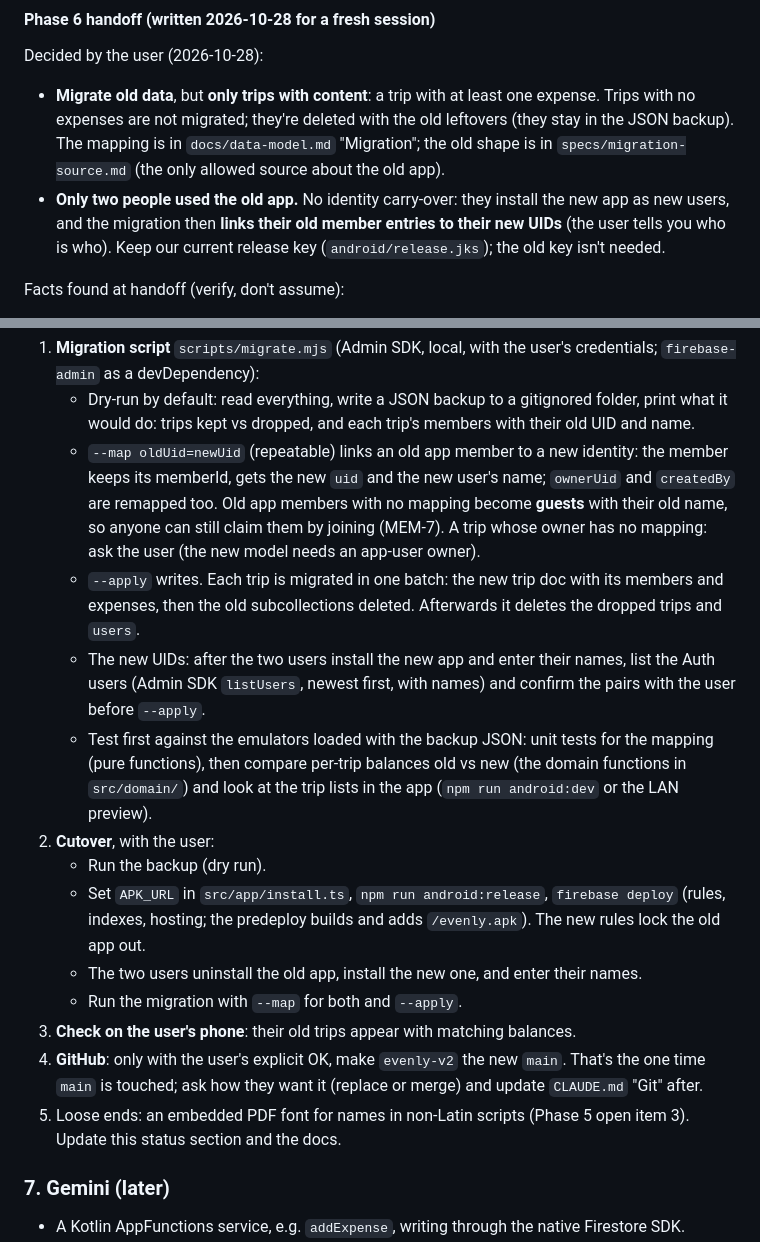
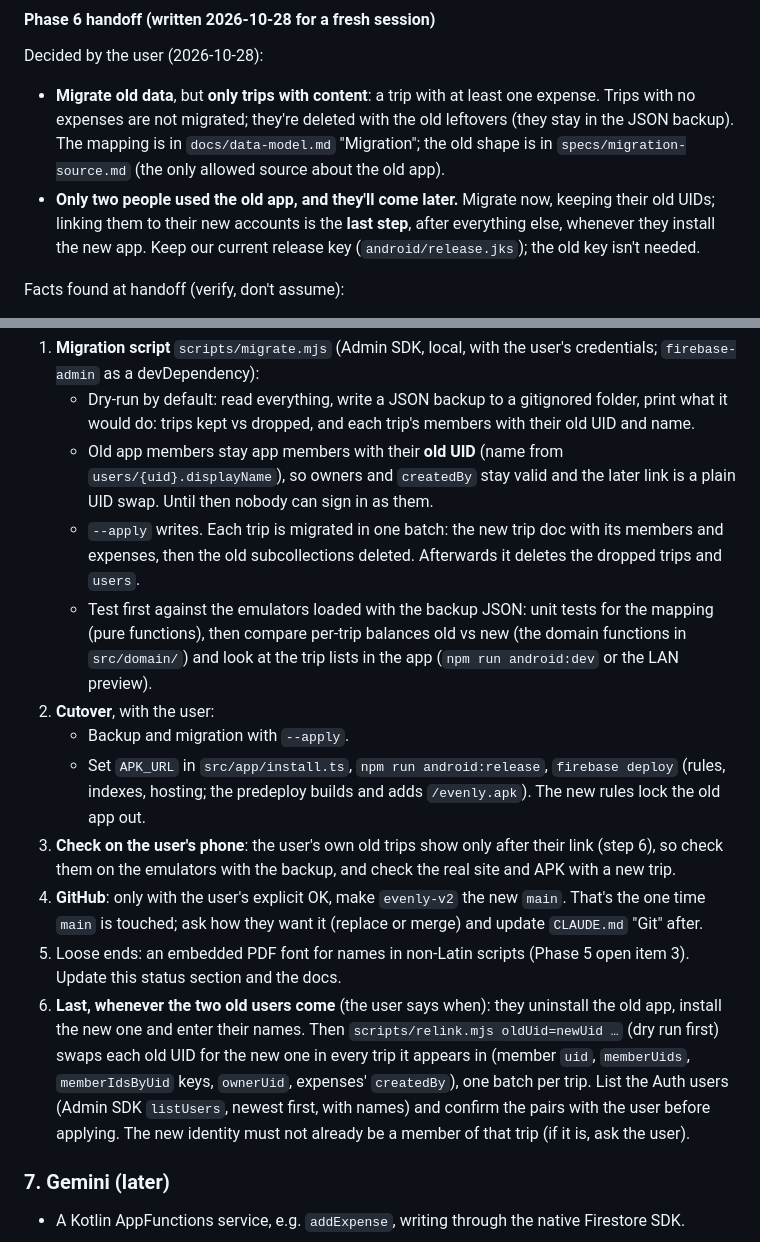
Before and after one commit to brunokinast/evenly, a Markdown page: docs/rebuild-plan.md, 2 parts joined by grey strips. Rendered like a GitHub page.

Commit message:
Phase 6 handoff: migrate now with old UIDs; linking the two old users is the last step
Co-Authored-By: Claude Opus 5.5 <noreply@anthropic.com>
Claude-Session: https://claude.ai/code/session_01XEW8GnCWLZ6wZvNGQYVSHn

```diff
--- a/docs/rebuild-plan.md
+++ b/docs/rebuild-plan.md
@@ -121,7 +121,7 @@ Scaffold first (Vite, TS, Tailwind, shadcn, Firebase, Vitest, emulator, PWA). Th
 Decided by the user (2026-10-28):
 
 - **Migrate old data**, but **only trips with content**: a trip with at least one expense. Trips with no expenses are not migrated; they're deleted with the old leftovers (they stay in the JSON backup). The mapping is in `docs/data-model.md` "Migration"; the old shape is in `specs/migration-source.md` (the only allowed source about the old app).
-- **Only two people used the old app.** No identity carry-over: they install the new app as new users, and the migration then **links their old member entries to their new UIDs** (the user tells you who is who). Keep our current release key (`android/release.jks`); the old key isn't needed.
+- **Only two people used the old app, and they'll come later.** Migrate now, keeping their old UIDs; linking them to their new accounts is the **last step**, after everything else, whenever they install the new app. Keep our current release key (`android/release.jks`); the old key isn't needed.
 
 Facts found at handoff (verify, don't assume):
 
@@ -131,18 +131,16 @@ Steps (each needs the user's OK before touching the real project):
 
 1. **Migration script** `scripts/migrate.mjs` (Admin SDK, local, with the user's credentials; `firebase-admin` as a devDependency):
    - Dry-run by default: read everything, write a JSON backup to a gitignored folder, print what it would do: trips kept vs dropped, and each trip's members with their old UID and name.
-   - `--map oldUid=newUid` (repeatable) links an old app member to a new identity: the member keeps its memberId, gets the new `uid` and the new user's name; `ownerUid` and `createdBy` are remapped too. Old app members with no mapping become **guests** with their old name, so anyone can still claim them by joining (MEM-7). A trip whose owner has no mapping: ask the user (the new model needs an app-user owner).
+   - Old app members stay app members with their **old UID** (name from `users/{uid}.displayName`), so owners and `createdBy` stay valid and the later link is a plain UID swap. Until then nobody can sign in as them.
    - `--apply` writes. Each trip is migrated in one batch: the new trip doc with its members and expenses, then the old subcollections deleted. Afterwards it deletes the dropped trips and `users`.
-   - The new UIDs: after the two users install the new app and enter their names, list the Auth users (Admin SDK `listUsers`, newest first, with names) and confirm the pairs with the user before `--apply`.
    - Test first against the emulators loaded with the backup JSON: unit tests for the mapping (pure functions), then compare per-trip balances old vs new (the domain functions in `src/domain/`) and look at the trip lists in the app (`npm run android:dev` or the LAN preview).
 2. **Cutover**, with the user:
-   - Run the backup (dry run).
+   - Backup and migration with `--apply`.
    - Set `APK_URL` in `src/app/install.ts`, `npm run android:release`, `firebase deploy` (rules, indexes, hosting; the predeploy builds and adds `/evenly.apk`). The new rules lock the old app out.
-   - The two users uninstall the old app, install the new one, and enter their names.
-   - Run the migration with `--map` for both and `--apply`.
-3. **Check on the user's phone**: their old trips appear with matching balances.
+3. **Check on the user's phone**: the user's own old trips show only after their link (step 6), so check them on the emulators with the backup, and check the real site and APK with a new trip.
 4. **GitHub**: only with the user's explicit OK, make `evenly-v2` the new `main`. That's the one time `main` is touched; ask how they want it (replace or merge) and update `CLAUDE.md` "Git" after.
 5. Loose ends: an embedded PDF font for names in non-Latin scripts (Phase 5 open item 3). Update this status section and the docs.
+6. **Last, whenever the two old users come** (the user says when): they uninstall the old app, install the new one and enter their names. Then `scripts/relink.mjs oldUid=newUid …` (dry run first) swaps each old UID for the new one in every trip it appears in (member `uid`, `memberUids`, `memberIdsByUid` keys, `ownerUid`, expenses' `createdBy`), one batch per trip. List the Auth users (Admin SDK `listUsers`, newest first, with names) and confirm the pairs with the user before applying. The new identity must not already be a member of that trip (if it is, ask the user).
 
 ### 7. Gemini (later)
 
```
Also changed, not shown: docs/data-model.md (+1 -1 lines).
